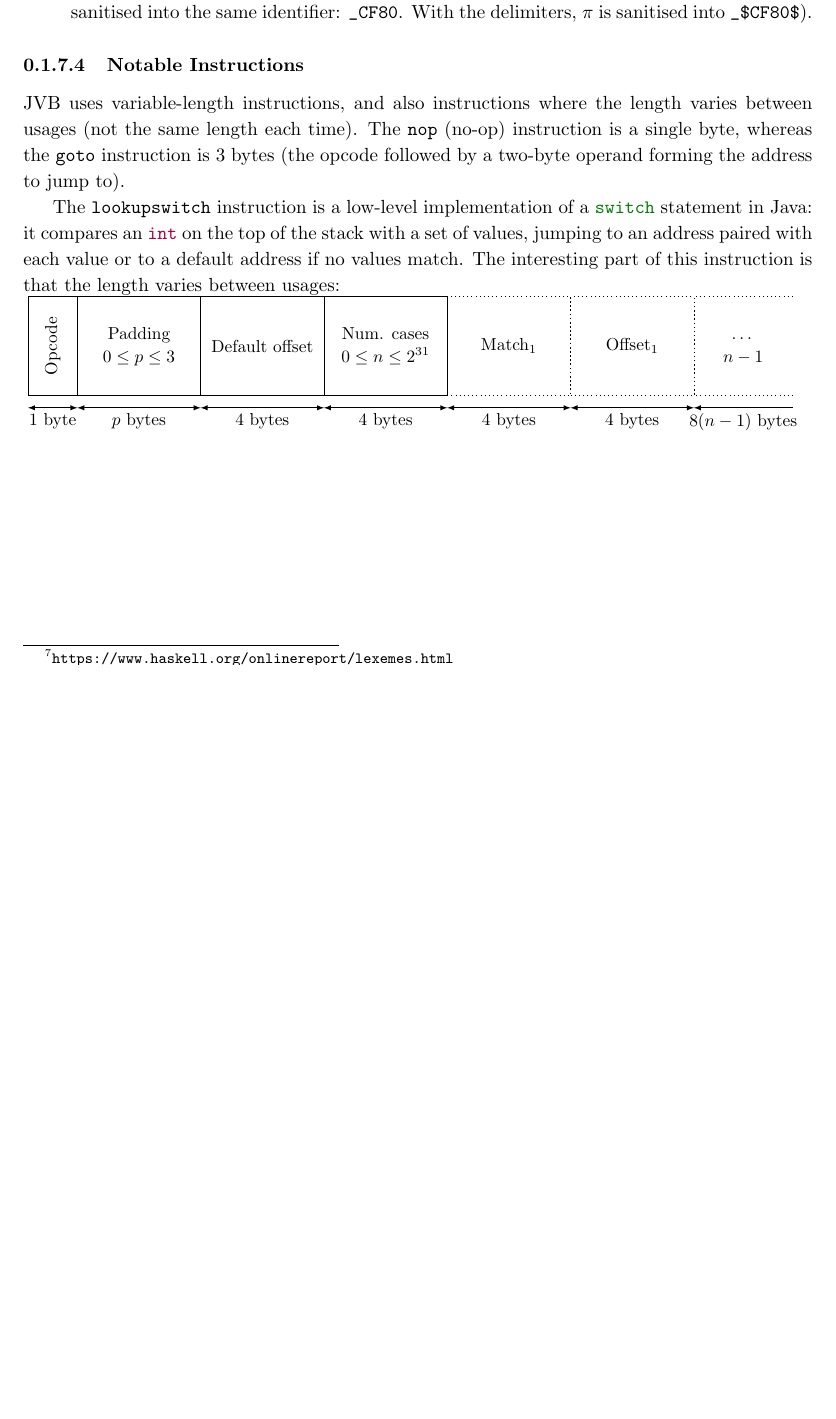
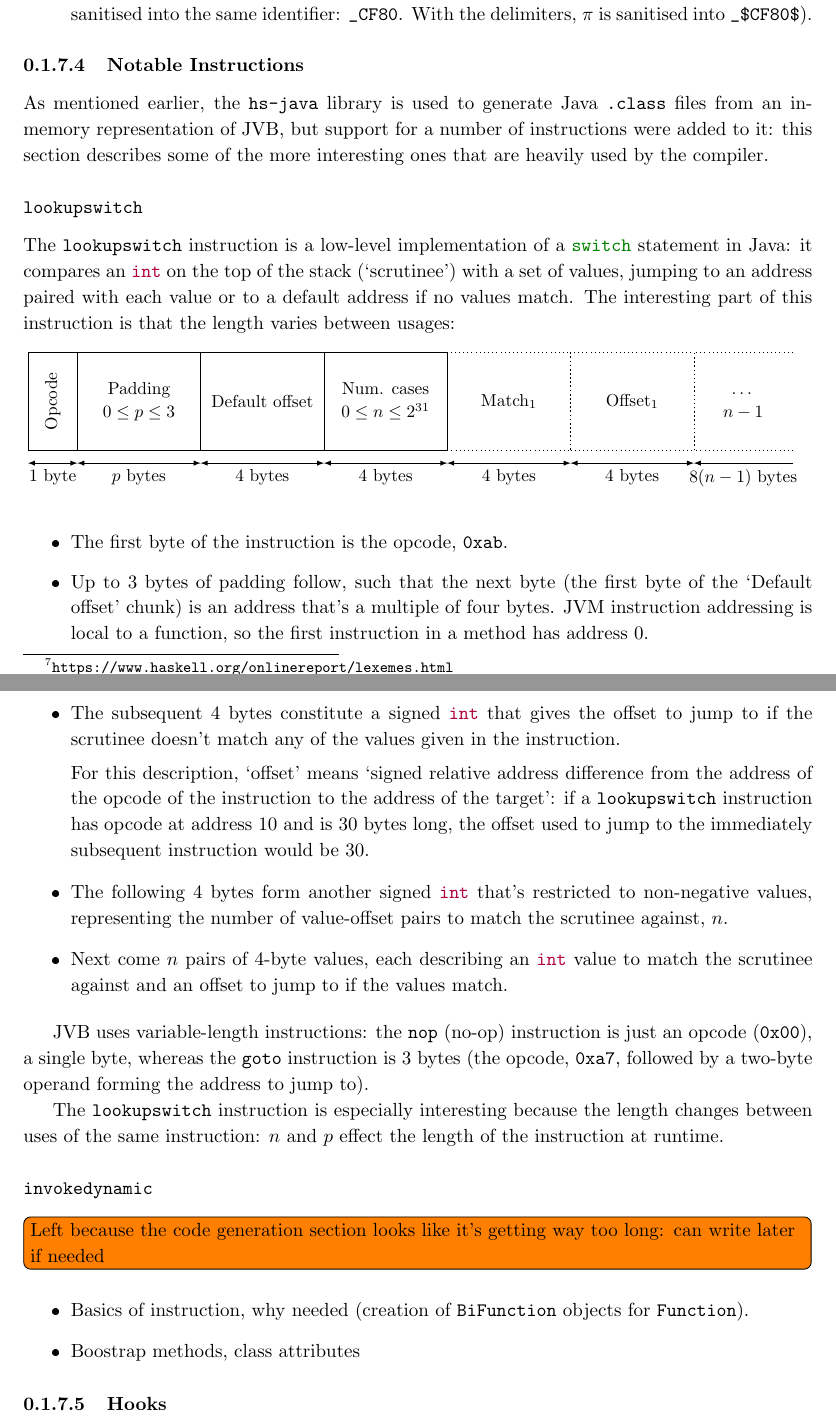
Before and after one commit to hnefatl/dissertation, a LaTeX document (implementation.tex): part of page 22 of 22 before the commit and two parts of pages 22 and 23 of 23 after it, the two joined at a grey line, cut so that both start at the same text, the shorter picture padded with empty space. The pictures show the PDF file implementation.pdf that the author committed with the source.

Commit message:
Notable instructions

```diff
--- a/implementation.tex
+++ b/implementation.tex
@@ -1357,4 +1345,6 @@ descriptions below.
         \subsubsection{Notable Instructions}
         {
 
-            JVB uses variable-length instructions, and also instructions where the length varies between usages (not the
+            As mentioned earlier, the \monospace{hs-java} library is used to generate Java \monospace{.class} files from
+            an in-memory representation of JVB, but support for a number of instructions were added to it: this section
+            describes some of the more interesting ones that are heavily used by the compiler.
@@ -1368 +1352 @@ descriptions below.
-            length varies between usages:
+            \paragraph*{\monospace{lookupswitch}}
@@ -1398,10 +1388,76 @@ descriptions below.
                     \draw [dotted] (15.5,1) -- (13.5,1) -- (13.5,-1) -- (15.5,-1);
                     \draw[>=latex,<-] (13.5,-1.25) -- (15.5,-1.25) node[arrow] {\(8(n-1)\) bytes};
                     \end{tikzpicture}
+                \end{figure}
+
+                \begin{itemize}
+                \item
+                {
+                    The first byte of the instruction is the opcode, \monospace{0xab}.
+                }
+                \item
+                {
+
+                    Up to 3 bytes of padding follow, such that the next byte (the first byte of the `Default offset'
+                    chunk) is an address that's a multiple of four bytes. JVM instruction addressing is local to a
+                    function, so the first instruction in a method has address 0.
+
+                }
+                \item
+                {
+
+                    The subsequent 4 bytes constitute a signed \java{int} that gives the offset to jump to if the
+                    scrutinee doesn't match any of the values given in the instruction.
+
+                    For this description, `offset' means `signed relative address difference from the address of the
+                    opcode of the instruction to the address of the target': if a \monospace{lookupswitch} instruction
+                    has opcode at address 10 and is 30 bytes long, the offset used to jump to the immediately subsequent
+                    instruction would be 30.
+
+                }
+                \item
+                {
+
+                    The following 4 bytes form another signed \java{int} that's restricted to non-negative values,
+                    representing the number of value-offset pairs to match the scrutinee against, \(n\).
+
+                }
+                \item
+                {
+
+                    Next come \(n\) pairs of 4-byte values, each describing an \java{int} value to match the scrutinee
+                    against and an offset to jump to if the values match.
+
+                }
+                \end{itemize}
+
+                JVB uses variable-length instructions: the \monospace{nop} (no-op) instruction is just an opcode
+                (\monospace{0x00}), a single byte, whereas the \monospace{goto} instruction is 3 bytes (the opcode,
+                \monospace{0xa7}, followed by a two-byte operand forming the address to jump to).
+
+                The \monospace{lookupswitch} instruction is especially interesting because the length changes between
+                uses of the same instruction: \(n\) and \(p\) effect the length of the instruction at runtime.
+
+            }
+            \paragraph*{\monospace{invokedynamic}}
+            {
+                \todo[inline]{Left because the code generation section looks like it's getting way too long: can write later if needed}
+
+                \begin{itemize}
+                \item
+                {
+                    Basics of instruction, why needed (creation of \monospace{BiFunction} objects for
+                    \monospace{Function}).
+                }
+                \item Boostrap methods, class attributes
+                \end{itemize}
+            }
+        }
+        \subsubsection{Hooks}
+        {
 
 
 
-            % invokedynamic
         }
     }
 }
```
Also changed, not shown: dissertation.pdf, implementation.pdf, implementation.tex (26 more changed lines). Lines whose indentation alone changed are shown as unchanged.
